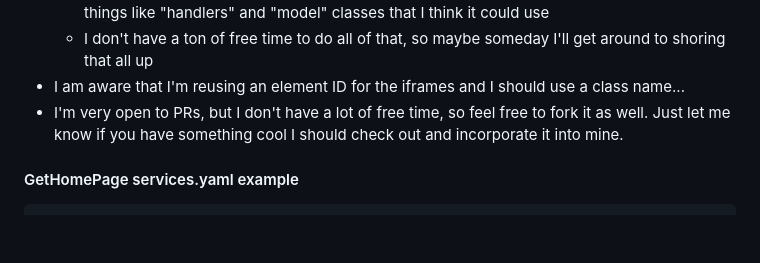
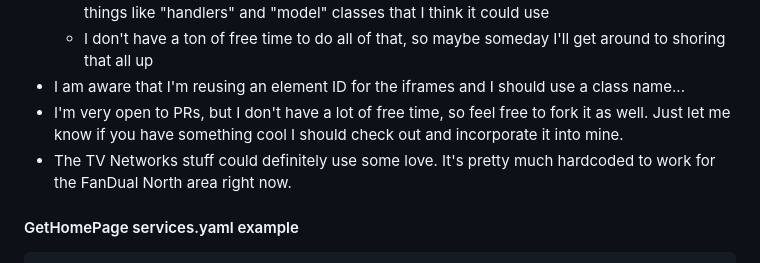
Before and after one commit to MikeSterry/sports_widget, a Markdown page: README.md, the part around the change. GitHub-like rendering; blank space fills up the shorter version.

Commit message:
Revise README for PR openness and TV Networks note
Updated README to clarify openness to PRs and mention hardcoded TV Networks.

```diff
--- a/README.md
+++ b/README.md
@@ -69,7 +69,7 @@ Upcoming with 5 results and a transparent theme?
 	- I don't have a ton of free time to do all of that, so maybe someday I'll get around to shoring that all up
 - I am aware that I'm reusing an element ID for the iframes and I should use a class name...
 - I'm very open to PRs, but I don't have a lot of free time, so feel free to fork it as well. Just let me know if you have something cool I should check out and incorporate it into mine.
-
+- The TV Networks stuff could definitely use some love. It's pretty much hardcoded to work for the FanDual North area right now.
 
 
 #### GetHomePage services.yaml example
```
